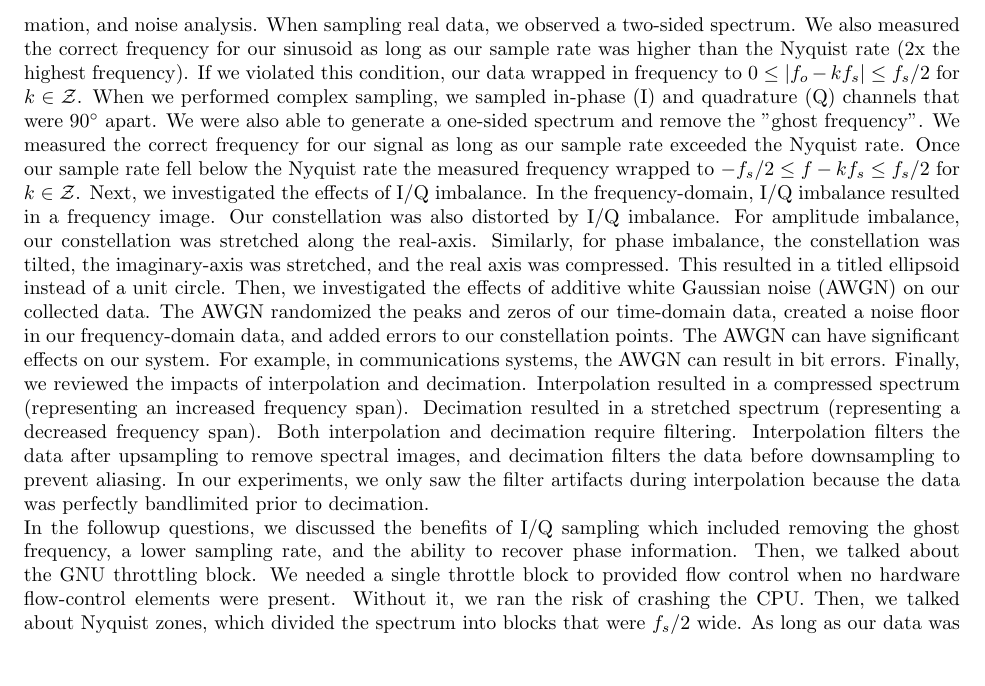
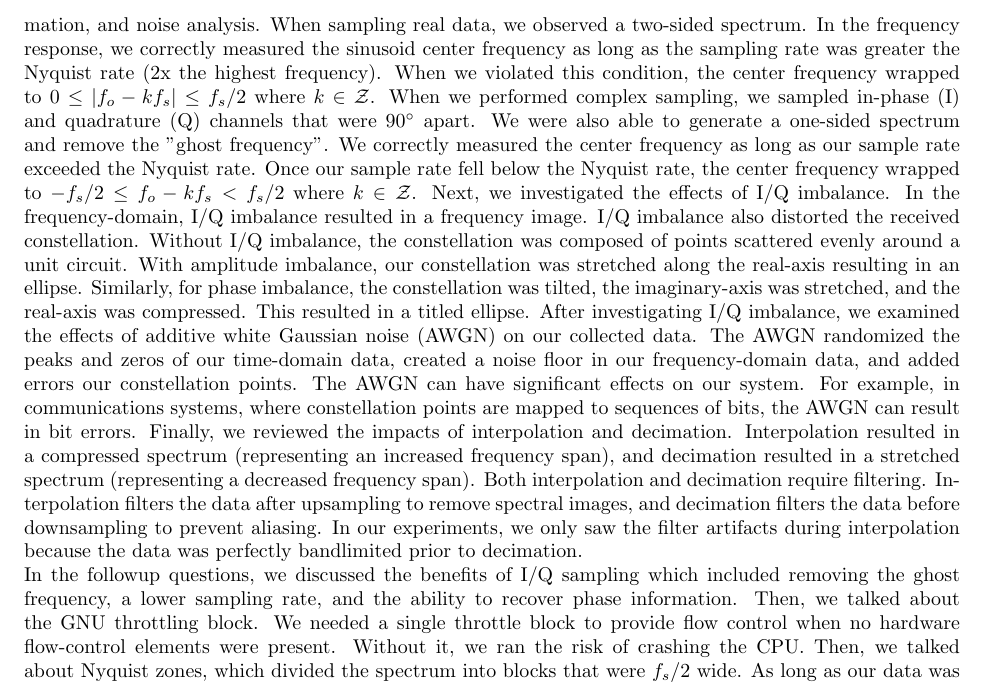
Before and after one commit to osowatzke/ECE_531_Labs, a LaTeX document (1/lab_report.tex): part of page 23 of 23, cut so that both start at the same text, the shorter picture padded with empty space. Compiled offline with pdfLaTeX.

Commit message:
Working on conclusion

```diff
--- a/1/lab_report.tex
+++ b/1/lab_report.tex
@@ -538,9 +538,9 @@ The followup questions answered here reinforce the concepts covered in this lab
 \section{Conclusion}
 % Conclusions to the overall lab that discuss meaningful lessons learned and other takeaways from the assignment. (Important)
 
-In this lab, we reviewed digital processing topics and learned how to create SDR flowgraphs and perform simulations in GNU radio. We specifically reviewed sampling rates, complex sampling, interpolation, decimation, and noise analysis. When sampling real data, we observed a two-sided spectrum. We also measured the correct frequency for our sinusoid as long as our sample rate was higher than the Nyquist rate (2x the highest frequency). If we violated this condition, our data wrapped in frequency to $0 \leq |f_o - kf_s| \leq f_s/2$ for $k \in \mathcal{Z}$. When we performed complex sampling, we sampled in-phase (I) and quadrature (Q) channels that were $90^\circ$ apart. We were also able to generate a one-sided spectrum and remove the "ghost frequency". We measured the correct frequency for our signal as long as our sample rate exceeded the Nyquist rate. Once our sample rate fell below the Nyquist rate the measured frequency wrapped to $-f_s/2 \leq f - kf_s \leq f_s/2$ for $k \in \mathcal{Z}$. Next, we investigated the effects of I/Q imbalance. In the frequency-domain, I/Q imbalance resulted in a frequency image. Our constellation was also distorted by I/Q imbalance. For amplitude imbalance, our constellation was stretched along the real-axis. Similarly, for phase imbalance, the constellation was tilted, the imaginary-axis was stretched, and the real axis was compressed. This resulted in a titled ellipsoid instead of a unit circle. Then, we investigated the effects of additive white Gaussian noise (AWGN) on our collected data. The AWGN randomized the peaks and zeros of our time-domain data, created a noise floor in our frequency-domain data, and added errors to our constellation points. The AWGN can have significant effects on our system. For example, in communications systems, the AWGN can result in bit errors. Finally, we reviewed the impacts of interpolation and decimation. Interpolation resulted in a compressed spectrum (representing an increased frequency span). Decimation resulted in a stretched spectrum (representing a decreased frequency span). Both interpolation and decimation require filtering. Interpolation filters the data after upsampling to remove spectral images, and decimation filters the data before downsampling to prevent aliasing. In our experiments, we only saw the filter artifacts during interpolation because the data was perfectly bandlimited prior to decimation.
+In this lab, we reviewed digital processing topics and learned how to create SDR flowgraphs and perform simulations in GNU radio. We specifically reviewed sampling rates, complex sampling, interpolation, decimation, and noise analysis. When sampling real data, we observed a two-sided spectrum. In the frequency response, we correctly measured the sinusoid center frequency as long as the sampling rate was greater the Nyquist rate (2x the highest frequency). When we violated this condition, the center frequency wrapped to $0 \leq |f_o - kf_s| \leq f_s/2$ where $k \in \mathcal{Z}$. When we performed complex sampling, we sampled in-phase (I) and quadrature (Q) channels that were $90^\circ$ apart. We were also able to generate a one-sided spectrum and remove the "ghost frequency". We correctly measured the center frequency as long as our sample rate exceeded the Nyquist rate. Once our sample rate fell below the Nyquist rate, the center frequency wrapped to $-f_s/2 \leq f_o - kf_s < f_s/2$ where $k \in \mathcal{Z}$. Next, we investigated the effects of I/Q imbalance. In the frequency-domain, I/Q imbalance resulted in a frequency image. I/Q imbalance also distorted the received constellation. Without I/Q imbalance, the constellation was composed of points scattered evenly around a unit circuit. With amplitude imbalance, our constellation was stretched along the real-axis resulting in an ellipse. Similarly, for phase imbalance, the constellation was tilted, the imaginary-axis was stretched, and the real-axis was compressed. This resulted in a titled ellipse. After investigating I/Q imbalance, we examined the effects of additive white Gaussian noise (AWGN) on our collected data. The AWGN randomized the peaks and zeros of our time-domain data, created a noise floor in our frequency-domain data, and added errors our constellation points. The AWGN can have significant effects on our system. For example, in communications systems, where constellation points are mapped to sequences of bits, the AWGN can result in bit errors. Finally, we reviewed the impacts of interpolation and decimation. Interpolation resulted in a compressed spectrum (representing an increased frequency span), and decimation resulted in a stretched spectrum (representing a decreased frequency span). Both interpolation and decimation require filtering. Interpolation filters the data after upsampling to remove spectral images, and decimation filters the data before downsampling to prevent aliasing. In our experiments, we only saw the filter artifacts during interpolation because the data was perfectly bandlimited prior to decimation.
 
-In the followup questions, we discussed the benefits of I/Q sampling which included removing the ghost frequency, a lower sampling rate, and the ability to recover phase information. Then, we talked about the GNU throttling block. We needed a single throttle block to provided flow control when no hardware flow-control elements were present. Without it, we ran the risk of crashing the CPU. Then, we talked about Nyquist zones, which divided the spectrum into blocks that were $f_s/2$ wide. As long as our data was bandlimited and contained within a single Nyquist zone, we learned that we could sample in higher Nyquist zones and allow the data to wrap back into the first Nyquist zone. Finally, we talked about dither noise. We specifically learned that we could use it to randomize the quantization error and in turn increase the spur free dynamic range.
+In the followup questions, we discussed the benefits of I/Q sampling which included removing the ghost frequency, a lower sampling rate, and the ability to recover phase information. Then, we talked about the GNU throttling block. We needed a single throttle block to provide flow control when no hardware flow-control elements were present. Without it, we ran the risk of crashing the CPU. Then, we talked about Nyquist zones, which divided the spectrum into blocks that were $f_s/2$ wide. As long as our data was bandlimited and contained within a single Nyquist zone, we learned that we could sample in higher Nyquist zones and allow the data to wrap back into the first Nyquist zone. Finally, we talked about dither noise. We specifically learned that we could use it to randomize the quantization error and in turn increase the spur free dynamic range.
 
 %sampling rates
 %complex samples
```
